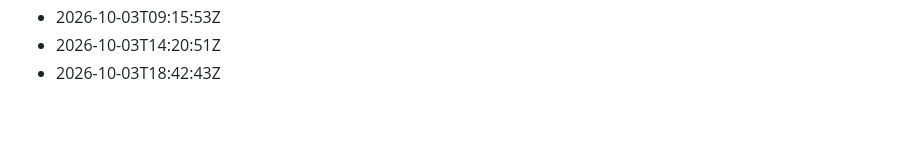
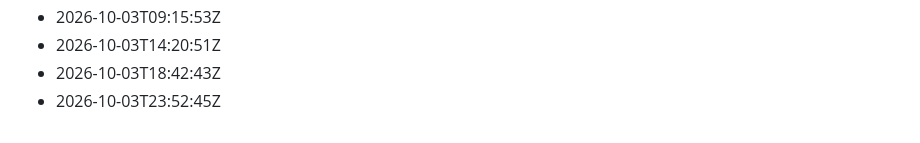
Before and after one commit to Gabzkk/particles, a Markdown page: activity/daily-commits.md, the part around the change. GitHub-like rendering.

Commit message:
chore: record daily activity for 2026-10-03

```diff
--- a/activity/daily-commits.md
+++ b/activity/daily-commits.md
@@ -141,3 +141,4 @@
 - 2026-10-03T09:15:53Z
 - 2026-10-03T14:20:51Z
 - 2026-10-03T18:42:43Z
+- 2026-10-03T23:52:45Z
```
